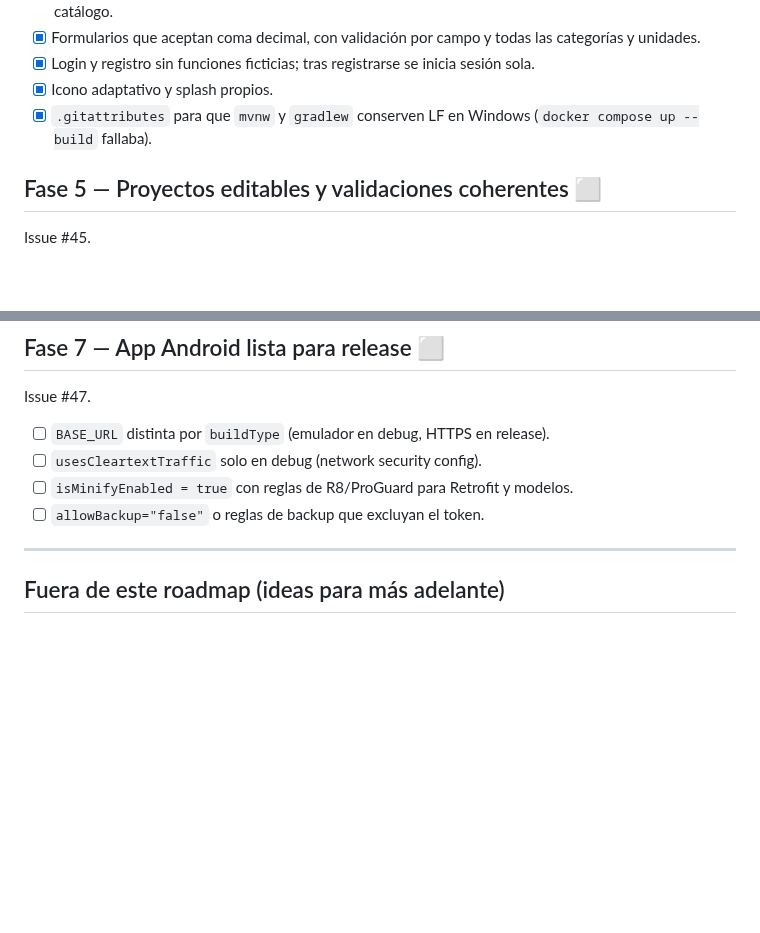
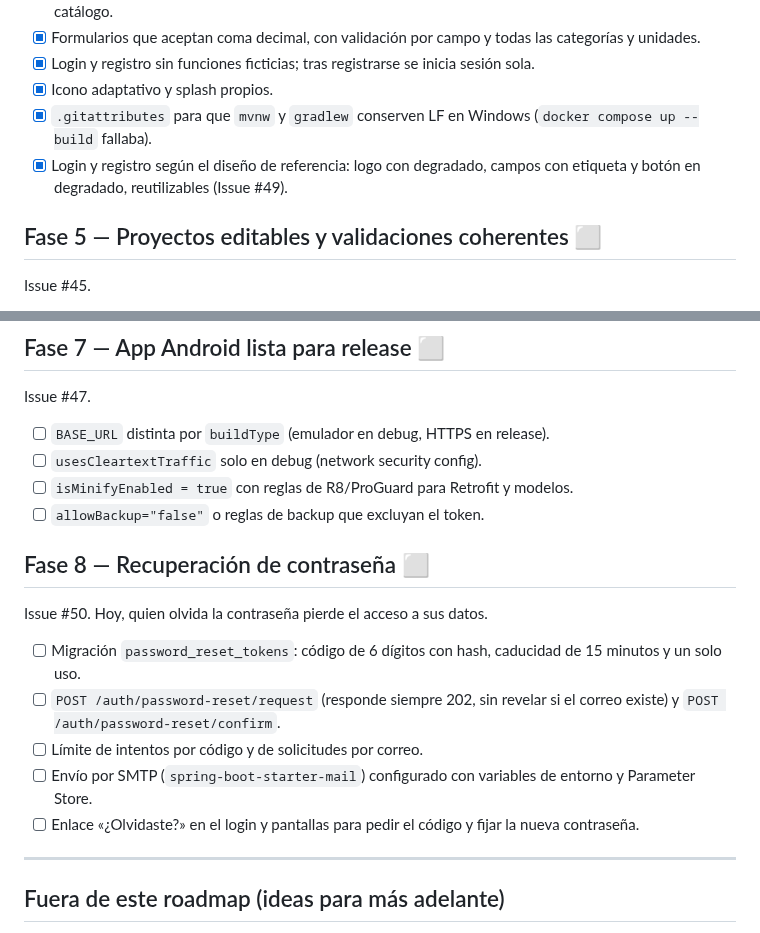
Before and after one commit to AsKrueger/Calculadora3D, a Markdown page: docs/ROADMAP.md, 2 parts joined by grey strips. GitHub-like rendering; blank space fills up the shorter version.

```diff
--- a/docs/ROADMAP.md
+++ b/docs/ROADMAP.md
@@ -53,6 +53,7 @@ La app funcionaba, pero no se podía enseñar: sin tema propio, formatos de prog
 - [x] Login y registro sin funciones ficticias; tras registrarse se inicia sesión sola.
 - [x] Icono adaptativo y splash propios.
 - [x] `.gitattributes` para que `mvnw` y `gradlew` conserven LF en Windows (`docker compose up --build` fallaba).
+- [x] Login y registro según el diseño de referencia: logo con degradado, campos con etiqueta y botón en degradado, reutilizables (Issue #49).
 
 ## Fase 5 — Proyectos editables y validaciones coherentes ⬜
 
@@ -81,6 +82,16 @@ Issue #47.
 - [ ] `isMinifyEnabled = true` con reglas de R8/ProGuard para Retrofit y modelos.
 - [ ] `allowBackup="false"` o reglas de backup que excluyan el token.
 
+## Fase 8 — Recuperación de contraseña ⬜
+
+Issue #50. Hoy, quien olvida la contraseña pierde el acceso a sus datos.
+
+- [ ] Migración `password_reset_tokens`: código de 6 dígitos con hash, caducidad de 15 minutos y un solo uso.
+- [ ] `POST /auth/password-reset/request` (responde siempre 202, sin revelar si el correo existe) y `POST /auth/password-reset/confirm`.
+- [ ] Límite de intentos por código y de solicitudes por correo.
+- [ ] Envío por SMTP (`spring-boot-starter-mail`) configurado con variables de entorno y Parameter Store.
+- [ ] Enlace «¿Olvidaste?» en el login y pantallas para pedir el código y fijar la nueva contraseña.
+
 ---
 
 ## Fuera de este roadmap (ideas para más adelante)
```
Also changed, not shown: README.md (+1 -0 lines), docs/screenshots/login.png (added), 6 other files.
